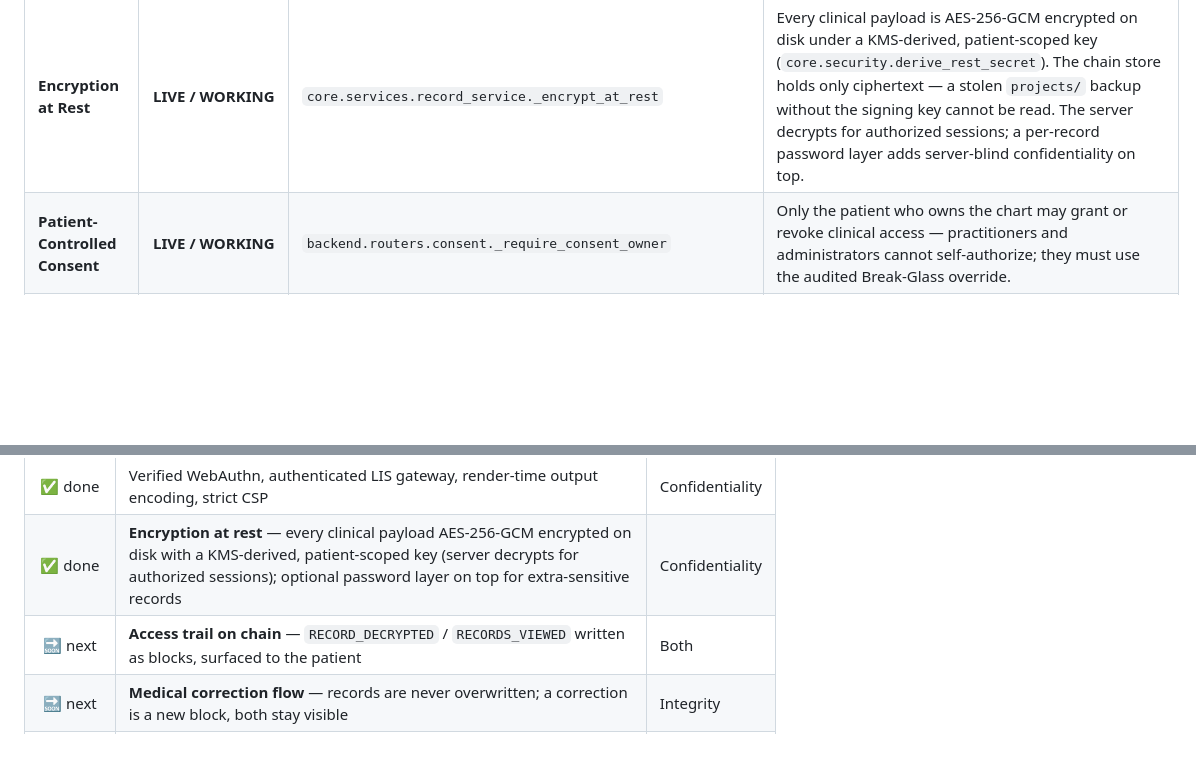
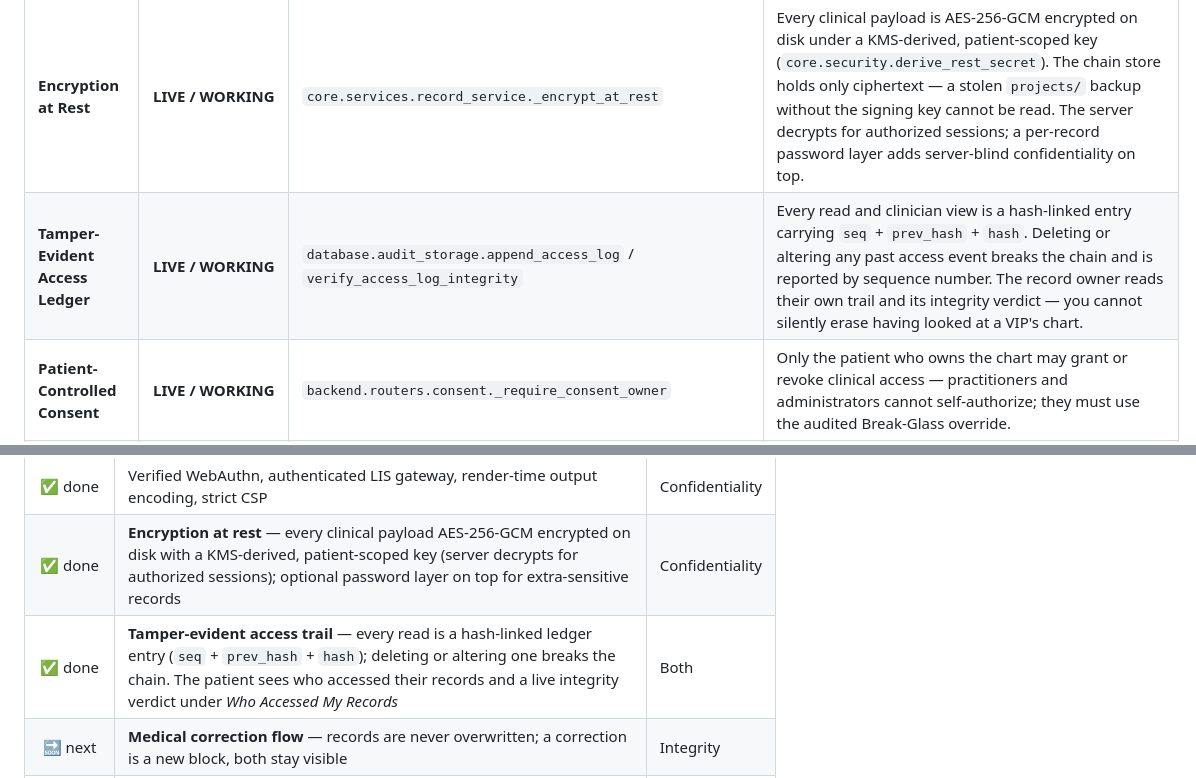
Before and after one commit to calsgnkadir/health-blockchain, a Markdown page: README.md, 2 parts joined by grey strips. GitHub-like rendering; blank space fills up the shorter version.

```diff
--- a/README.md
+++ b/README.md
@@ -32,6 +32,7 @@ To maintain 100% technical honesty during code reviews and security audits, the
 | **Local Merkle Hash-Chain** | **LIVE / WORKING** | `core.services.notarizer.BlockchainNotarizer` | Local Merkle root signed hash-chain (`ADR-0001`), re-anchored after every committed write. Zero Web3/RPC dependencies. Per-record inclusion proofs are verifiable from the record view (`GET /api/v1/records/proof/{patient_id}/{block_index}`). |
 | **Passkey / FIDO2 Auth** | **LIVE / WORKING** | `core.webauthn.verify_assertion` | Native browser WebAuthn API + `secp256r1` (ES256) assertion verification in Python: single-use challenge, origin and rpId binding, User Present flag, and signature-counter clone detection. No credential is ever pre-seeded. |
 | **Encryption at Rest** | **LIVE / WORKING** | `core.services.record_service._encrypt_at_rest` | Every clinical payload is AES-256-GCM encrypted on disk under a KMS-derived, patient-scoped key (`core.security.derive_rest_secret`). The chain store holds only ciphertext — a stolen `projects/` backup without the signing key cannot be read. The server decrypts for authorized sessions; a per-record password layer adds server-blind confidentiality on top. |
+| **Tamper-Evident Access Ledger** | **LIVE / WORKING** | `database.audit_storage.append_access_log` / `verify_access_log_integrity` | Every read and clinician view is a hash-linked entry carrying `seq` + `prev_hash` + `hash`. Deleting or altering any past access event breaks the chain and is reported by sequence number. The record owner reads their own trail and its integrity verdict — you cannot silently erase having looked at a VIP's chart. |
 | **Patient-Controlled Consent** | **LIVE / WORKING** | `backend.routers.consent._require_consent_owner` | Only the patient who owns the chart may grant or revoke clinical access — practitioners and administrators cannot self-authorize; they must use the audited Break-Glass override. |
 | **Dual-Control M-of-N Engine** | **LIVE / WORKING** | `core.services.dual_control.DualControlEngine` | Blocks raw record access by every non-clinical operator role — admin, auditor, security officer — with `403 Forbidden` until a *different* privileged principal co-signs. Self-approval is rejected; tokens are bound to one patient and expire. Drivable from the Dual-Control Access screen. |
 | **Network IP Allowlist** | **LIVE / WORKING** | `backend.middleware.ip_allowlist.resolve_secure_client_ip` | Direct socket peer host verification. Prevents `X-Forwarded-For` header spoofing. |
@@ -116,7 +117,7 @@ independently shippable with the test suite green.
 | ✅ done | Passkey/FIDO2 auth, patient-owned consent, Dual-Control for operators | Confidentiality |
 | ✅ done | Verified WebAuthn, authenticated LIS gateway, render-time output encoding, strict CSP | Confidentiality |
 | ✅ done | **Encryption at rest** — every clinical payload AES-256-GCM encrypted on disk with a KMS-derived, patient-scoped key (server decrypts for authorized sessions); optional password layer on top for extra-sensitive records | Confidentiality |
-| 🔜 next | **Access trail on chain** — `RECORD_DECRYPTED` / `RECORDS_VIEWED` written as blocks, surfaced to the patient | Both |
+| ✅ done | **Tamper-evident access trail** — every read is a hash-linked ledger entry (`seq` + `prev_hash` + `hash`); deleting or altering one breaks the chain. The patient sees who accessed their records and a live integrity verdict under *Who Accessed My Records* | Both |
 | 🔜 next | **Medical correction flow** — records are never overwritten; a correction is a new block, both stay visible | Integrity |
 | 📋 planned | Identity pseudonymization (`anon_id` decoupling) wired into the write path | Confidentiality |
 | 📋 planned | Key-destruction erasure (GDPR/KVKK right to be forgotten on an append-only chain) | Confidentiality |
```
Also changed, not shown: docs/GDPR_KVKK_COMPLIANCE.md (+3 -1 lines).
